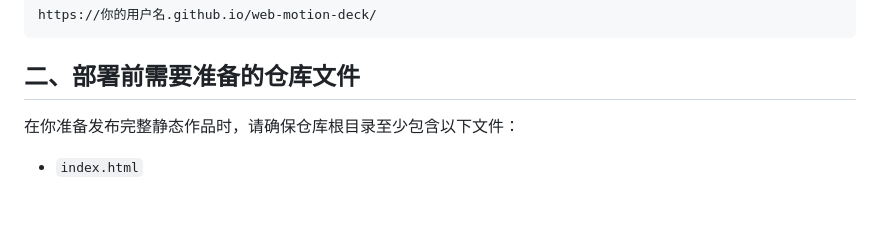
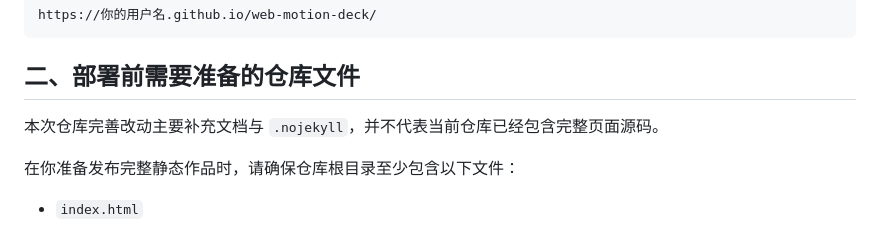
Before and after one commit to Cadan-mark/web-motion-deck, a Markdown page: DEPLOYMENT.md, the part around the change. Drawn GitHub-style; blank space fills up the shorter version.

````diff
--- a/DEPLOYMENT.md
+++ b/DEPLOYMENT.md
@@ -11,6 +11,8 @@ https://你的用户名.github.io/web-motion-deck/
 ```
 
 ## 二、部署前需要准备的仓库文件
+
+本次仓库完善改动主要补充文档与 `.nojekyll`，并不代表当前仓库已经包含完整页面源码。
 
 在你准备发布完整静态作品时，请确保仓库根目录至少包含以下文件：
 
````
Also changed, not shown: README.md (+3 -1 lines).
